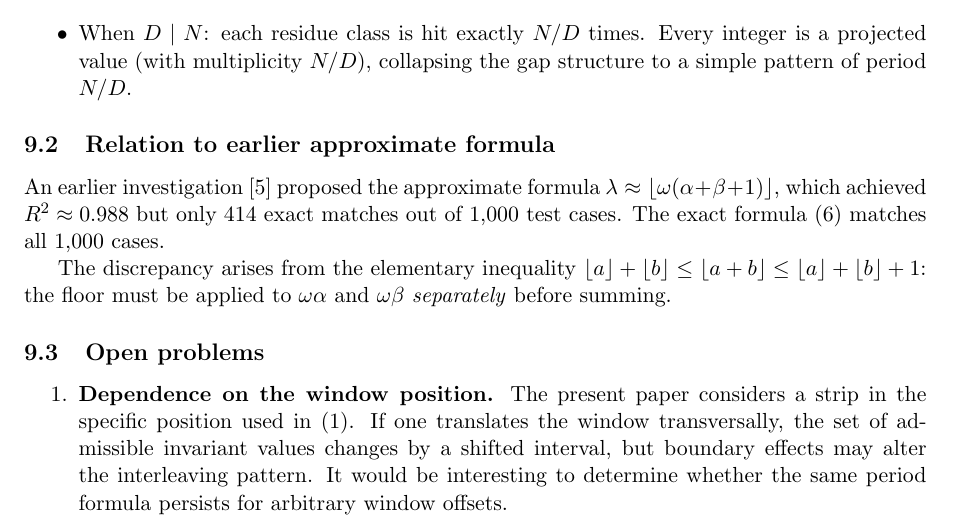
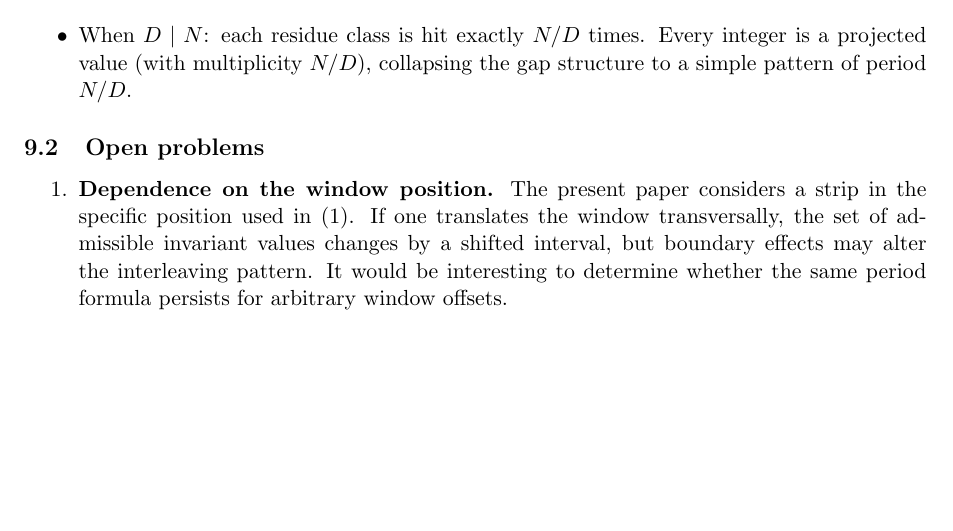
Before and after one commit to dkunert/cut-and-project, a LaTeX paper (LaTeX/conjecture_6.tex): part of page 9 of 10, cut so that both start at the same text, the shorter picture padded with empty space. Compiled offline with pdfLaTeX.

Commit message:
removed "Relation to earlier approximate formula"

```diff
--- a/LaTeX/conjecture_6.tex
+++ b/LaTeX/conjecture_6.tex
@@ -722,19 +722,6 @@ progressions) tile the residues modulo~$D$ uniformly or not:
           collapsing the gap structure to a simple pattern of period $N/D$.
 \end{itemize}
 
-\subsection{Relation to earlier approximate formula}
-
-An earlier investigation~\cite{Kunert2025} proposed the approximate formula
-$\lambda \approx \lfloor\omega(\alpha+\beta+1)\rfloor$, which achieved
-$R^2 \approx 0.988$ but only 414 exact matches out of 1{,}000 test cases.
-The exact formula~\eqref{eq:formula} matches all 1{,}000 cases.
-
-The discrepancy arises from the elementary inequality
-$\lfloor a \rfloor + \lfloor b \rfloor \le \lfloor a+b \rfloor
-\le \lfloor a \rfloor + \lfloor b \rfloor + 1$:
-the floor must be applied to $\omega\alpha$ and $\omega\beta$
-\emph{separately} before summing.
-
 \subsection{Open problems}
 
 \begin{enumerate}
```
